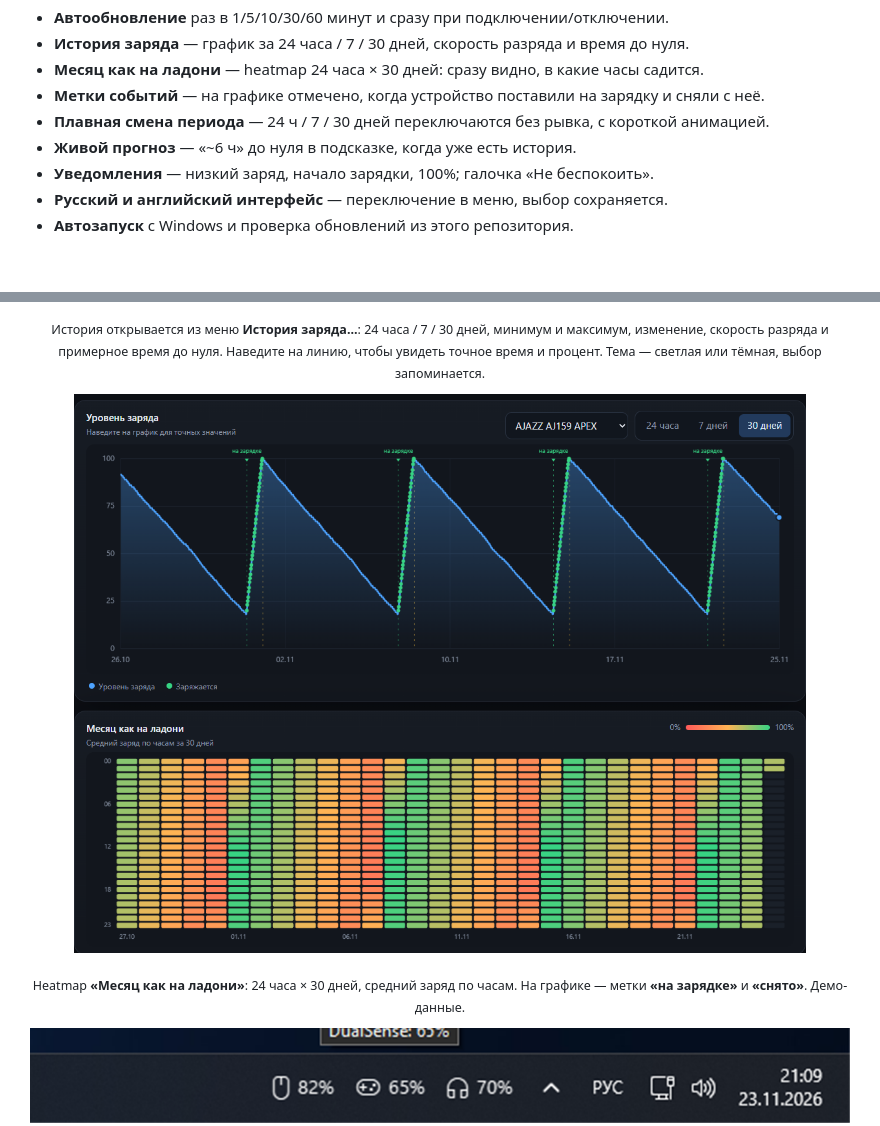
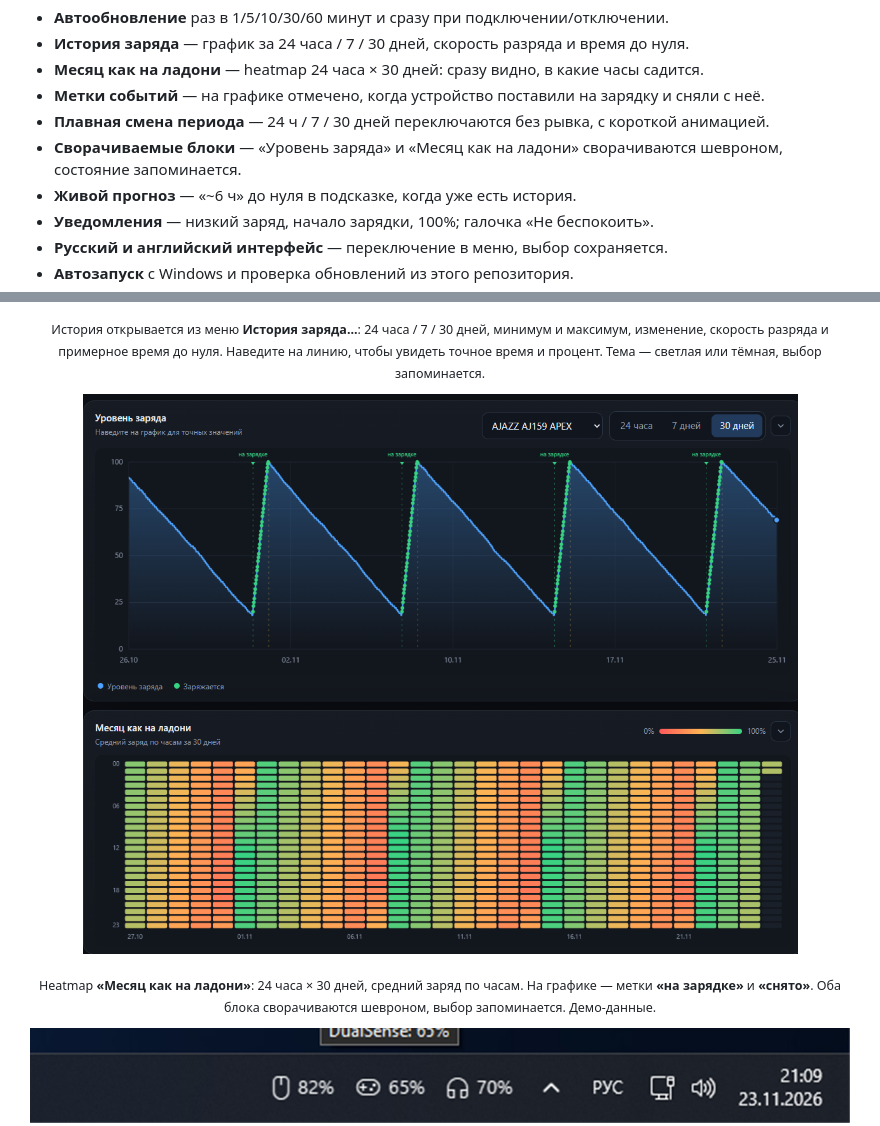
Before and after one commit to champion3k/batteryhub-rust, a Markdown page: README.md, 2 parts joined by grey strips. GitHub-like rendering; pictures changed too: docs/history-heatmap.png; blank space fills up the shorter version.

```diff
--- a/README.md
+++ b/README.md
@@ -64,6 +64,7 @@
 - **Месяц как на ладони** — heatmap 24 часа × 30 дней: сразу видно, в какие часы садится.
 - **Метки событий** — на графике отмечено, когда устройство поставили на зарядку и сняли с неё.
 - **Плавная смена периода** — 24 ч / 7 / 30 дней переключаются без рывка, с короткой анимацией.
+- **Сворачиваемые блоки** — «Уровень заряда» и «Месяц как на ладони» сворачиваются шевроном, состояние запоминается.
 - **Живой прогноз** — «~6 ч» до нуля в подсказке, когда уже есть история.
 - **Уведомления** — низкий заряд, начало зарядки, 100%; галочка «Не беспокоить».
 - **Русский и английский интерфейс** — переключение в меню, выбор сохраняется.
@@ -114,7 +115,7 @@
 </p>
 
 <p align="center">
-  <sub>Heatmap <b>«Месяц как на ладони»</b>: 24 часа × 30 дней, средний заряд по часам. На графике — метки <b>«на зарядке»</b> и <b>«снято»</b>. Демо-данные.</sub>
+  <sub>Heatmap <b>«Месяц как на ладони»</b>: 24 часа × 30 дней, средний заряд по часам. На графике — метки <b>«на зарядке»</b> и <b>«снято»</b>. Оба блока сворачиваются шевроном, выбор запоминается. Демо-данные.</sub>
 </p>
 
 <p align="center">
```
Also changed, not shown: README-RU.md (+1 -0 lines), RELEASE_NOTES.md (+1 -0 lines), 3 other files.
